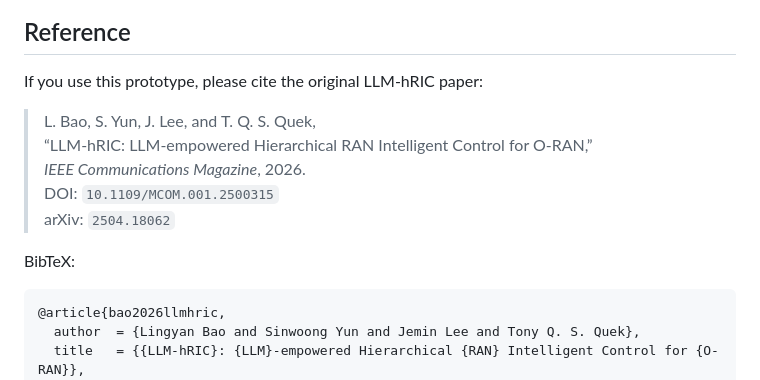
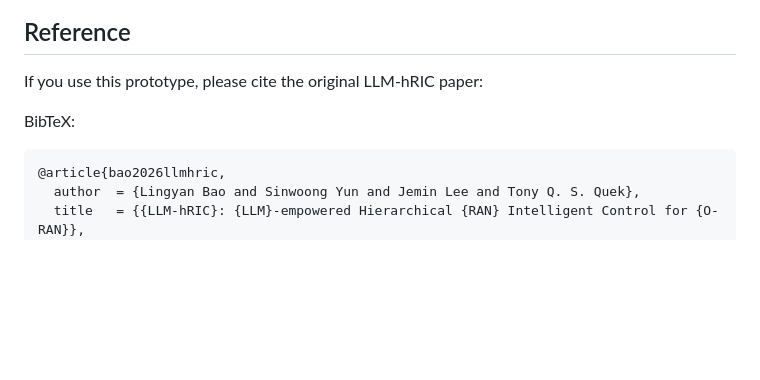
Before and after one commit to Yonsei-ICS/LLM-hRIC, a Markdown page: README.md, the part around the change. GitHub-like rendering; blank space fills up the shorter version.

Commit message:
update paper information in the readme

````diff
--- a/README.md
+++ b/README.md
@@ -186,14 +186,7 @@ RAN KPI Change
 
 If you use this prototype, please cite the original LLM-hRIC paper:
 
-> L. Bao, S. Yun, J. Lee, and T. Q. S. Quek,
-> “LLM-hRIC: LLM-empowered Hierarchical RAN Intelligent Control for O-RAN,”
-> *IEEE Communications Magazine*, 2026.
-> DOI: `10.1109/MCOM.001.2500315`
-> arXiv: `2504.18062`
-
 BibTeX:
-
 ```bibtex
 @article{bao2026llmhric,
   author  = {Lingyan Bao and Sinwoong Yun and Jemin Lee and Tony Q. S. Quek},
````
